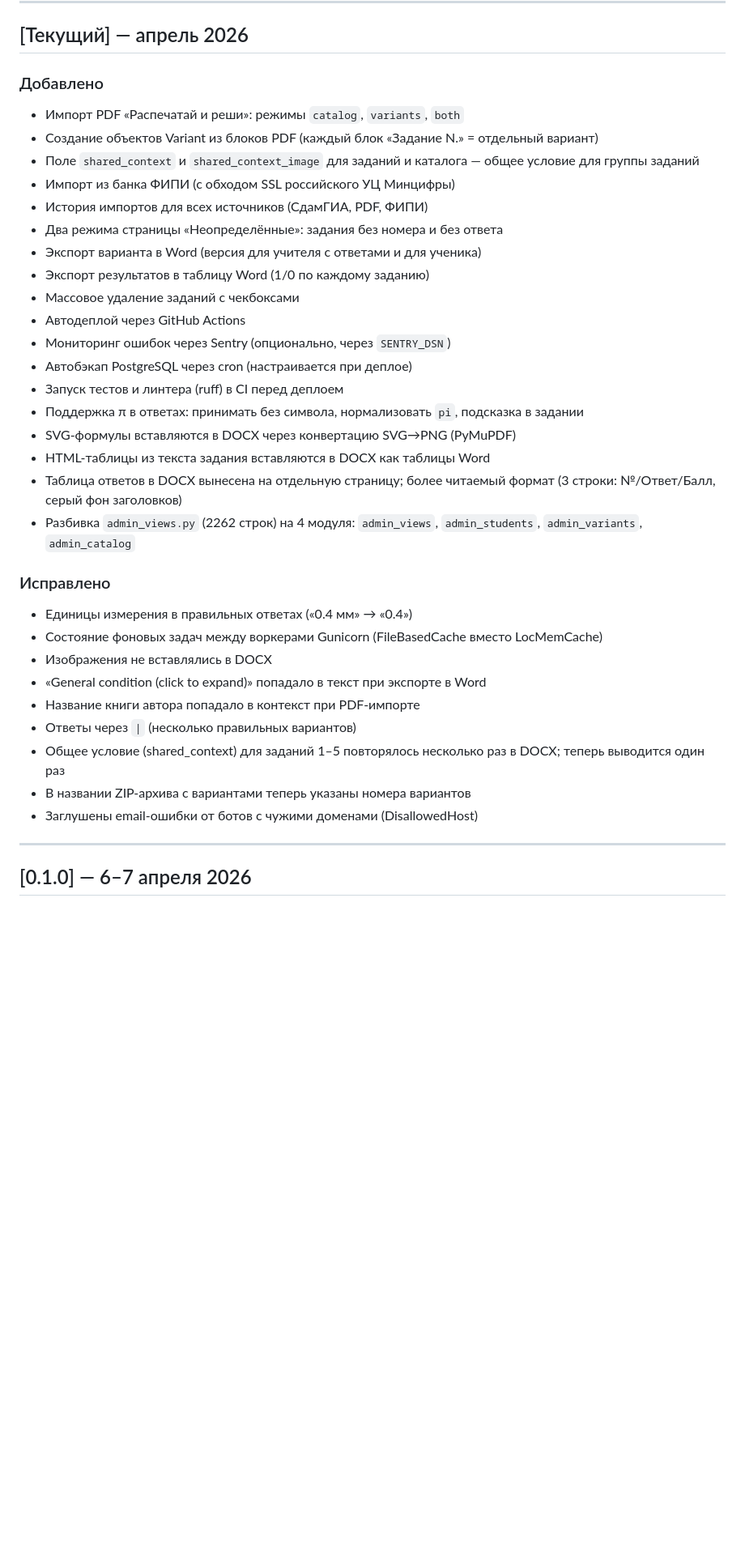
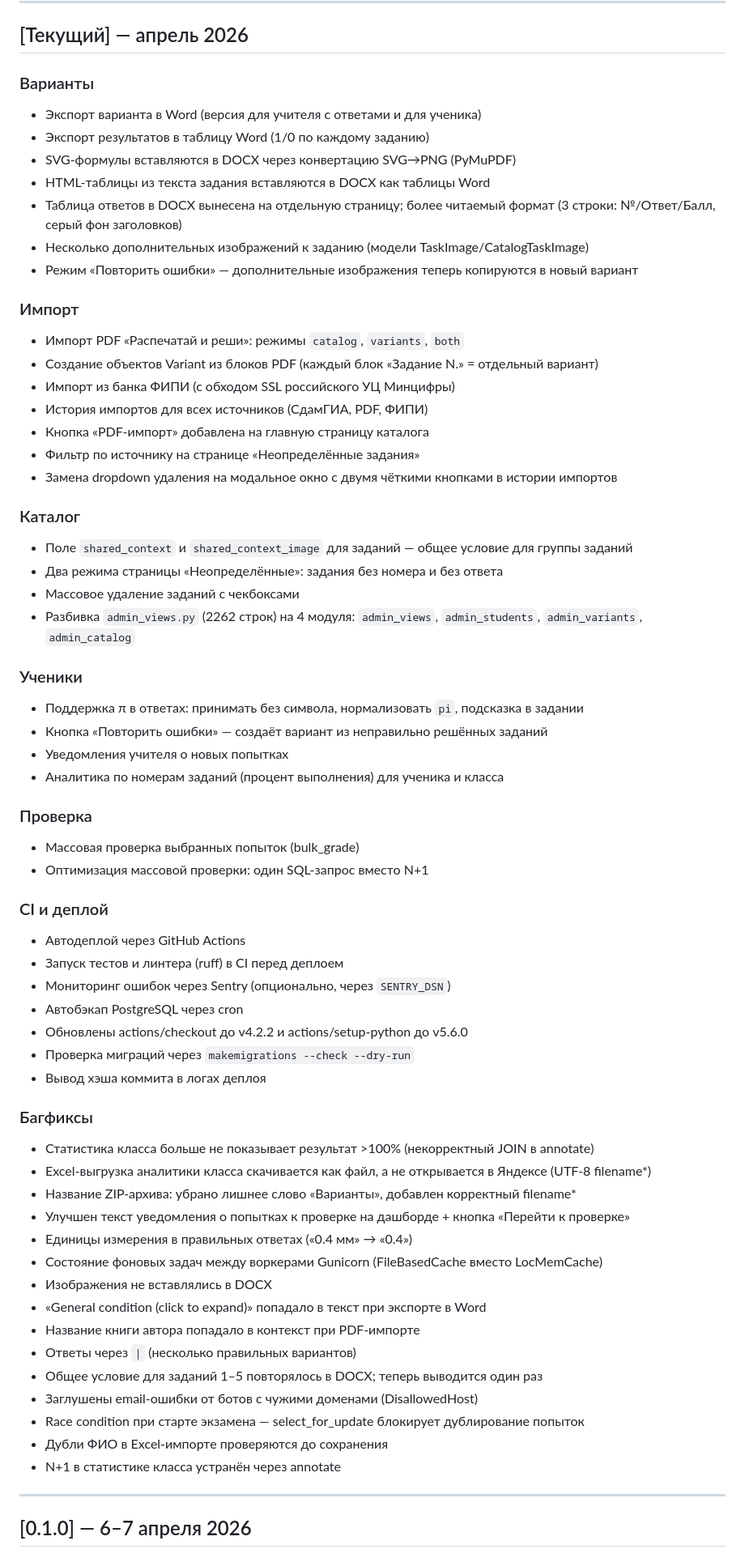
Before and after one commit to Lu7474/ogelegko, a Markdown page: CHANGELOG.md, the part around the change. Shown at 81% size. GitHub-like rendering; blank space fills up the shorter version.

Commit message:
docs: обновить CHANGELOG.md — сгруппировать по разделам

```diff
--- a/CHANGELOG.md
+++ b/CHANGELOG.md
@@ -6,36 +6,65 @@
 
 ## [Текущий] — апрель 2026
 
-### Добавлено
-- Импорт PDF «Распечатай и реши»: режимы `catalog`, `variants`, `both`
-- Создание объектов Variant из блоков PDF (каждый блок «Задание N.» = отдельный вариант)
-- Поле `shared_context` и `shared_context_image` для заданий и каталога — общее условие для группы заданий
-- Импорт из банка ФИПИ (с обходом SSL российского УЦ Минцифры)
-- История импортов для всех источников (СдамГИА, PDF, ФИПИ)
-- Два режима страницы «Неопределённые»: задания без номера и без ответа
+### Варианты
 - Экспорт варианта в Word (версия для учителя с ответами и для ученика)
 - Экспорт результатов в таблицу Word (1/0 по каждому заданию)
-- Массовое удаление заданий с чекбоксами
-- Автодеплой через GitHub Actions
-- Мониторинг ошибок через Sentry (опционально, через `SENTRY_DSN`)
-- Автобэкап PostgreSQL через cron (настраивается при деплое)
-- Запуск тестов и линтера (ruff) в CI перед деплоем
-- Поддержка π в ответах: принимать без символа, нормализовать `pi`, подсказка в задании
 - SVG-формулы вставляются в DOCX через конвертацию SVG→PNG (PyMuPDF)
 - HTML-таблицы из текста задания вставляются в DOCX как таблицы Word
 - Таблица ответов в DOCX вынесена на отдельную страницу; более читаемый формат (3 строки: №/Ответ/Балл, серый фон заголовков)
+- Несколько дополнительных изображений к заданию (модели TaskImage/CatalogTaskImage)
+- Режим «Повторить ошибки» — дополнительные изображения теперь копируются в новый вариант
+
+### Импорт
+- Импорт PDF «Распечатай и реши»: режимы `catalog`, `variants`, `both`
+- Создание объектов Variant из блоков PDF (каждый блок «Задание N.» = отдельный вариант)
+- Импорт из банка ФИПИ (с обходом SSL российского УЦ Минцифры)
+- История импортов для всех источников (СдамГИА, PDF, ФИПИ)
+- Кнопка «PDF-импорт» добавлена на главную страницу каталога
+- Фильтр по источнику на странице «Неопределённые задания»
+- Замена dropdown удаления на модальное окно с двумя чёткими кнопками в истории импортов
+
+### Каталог
+- Поле `shared_context` и `shared_context_image` для заданий — общее условие для группы заданий
+- Два режима страницы «Неопределённые»: задания без номера и без ответа
+- Массовое удаление заданий с чекбоксами
 - Разбивка `admin_views.py` (2262 строк) на 4 модуля: `admin_views`, `admin_students`, `admin_variants`, `admin_catalog`
 
-### Исправлено
+### Ученики
+- Поддержка π в ответах: принимать без символа, нормализовать `pi`, подсказка в задании
+- Кнопка «Повторить ошибки» — создаёт вариант из неправильно решённых заданий
+- Уведомления учителя о новых попытках
+- Аналитика по номерам заданий (процент выполнения) для ученика и класса
+
+### Проверка
+- Массовая проверка выбранных попыток (bulk_grade)
+- Оптимизация массовой проверки: один SQL-запрос вместо N+1
+
+### CI и деплой
+- Автодеплой через GitHub Actions
+- Запуск тестов и линтера (ruff) в CI перед деплоем
+- Мониторинг ошибок через Sentry (опционально, через `SENTRY_DSN`)
+- Автобэкап PostgreSQL через cron
+- Обновлены actions/checkout до v4.2.2 и actions/setup-python до v5.6.0
+- Проверка миграций через `makemigrations --check --dry-run`
+- Вывод хэша коммита в логах деплоя
+
+### Багфиксы
+- Статистика класса больше не показывает результат >100% (некорректный JOIN в annotate)
+- Excel-выгрузка аналитики класса скачивается как файл, а не открывается в Яндексе (UTF-8 filename*)
+- Название ZIP-архива: убрано лишнее слово «Варианты», добавлен корректный filename*
+- Улучшен текст уведомления о попытках к проверке на дашборде + кнопка «Перейти к проверке»
 - Единицы измерения в правильных ответах («0.4 мм» → «0.4»)
 - Состояние фоновых задач между воркерами Gunicorn (FileBasedCache вместо LocMemCache)
 - Изображения не вставлялись в DOCX
 - «General condition (click to expand)» попадало в текст при экспорте в Word
 - Название книги автора попадало в контекст при PDF-импорте
 - Ответы через `|` (несколько правильных вариантов)
-- Общее условие (shared_context) для заданий 1–5 повторялось несколько раз в DOCX; теперь выводится один раз
-- В названии ZIP-архива с вариантами теперь указаны номера вариантов
+- Общее условие для заданий 1–5 повторялось в DOCX; теперь выводится один раз
 - Заглушены email-ошибки от ботов с чужими доменами (DisallowedHost)
+- Race condition при старте экзамена — select_for_update блокирует дублирование попыток
+- Дубли ФИО в Excel-импорте проверяются до сохранения
+- N+1 в статистике класса устранён через annotate
 
 ---
 
```
